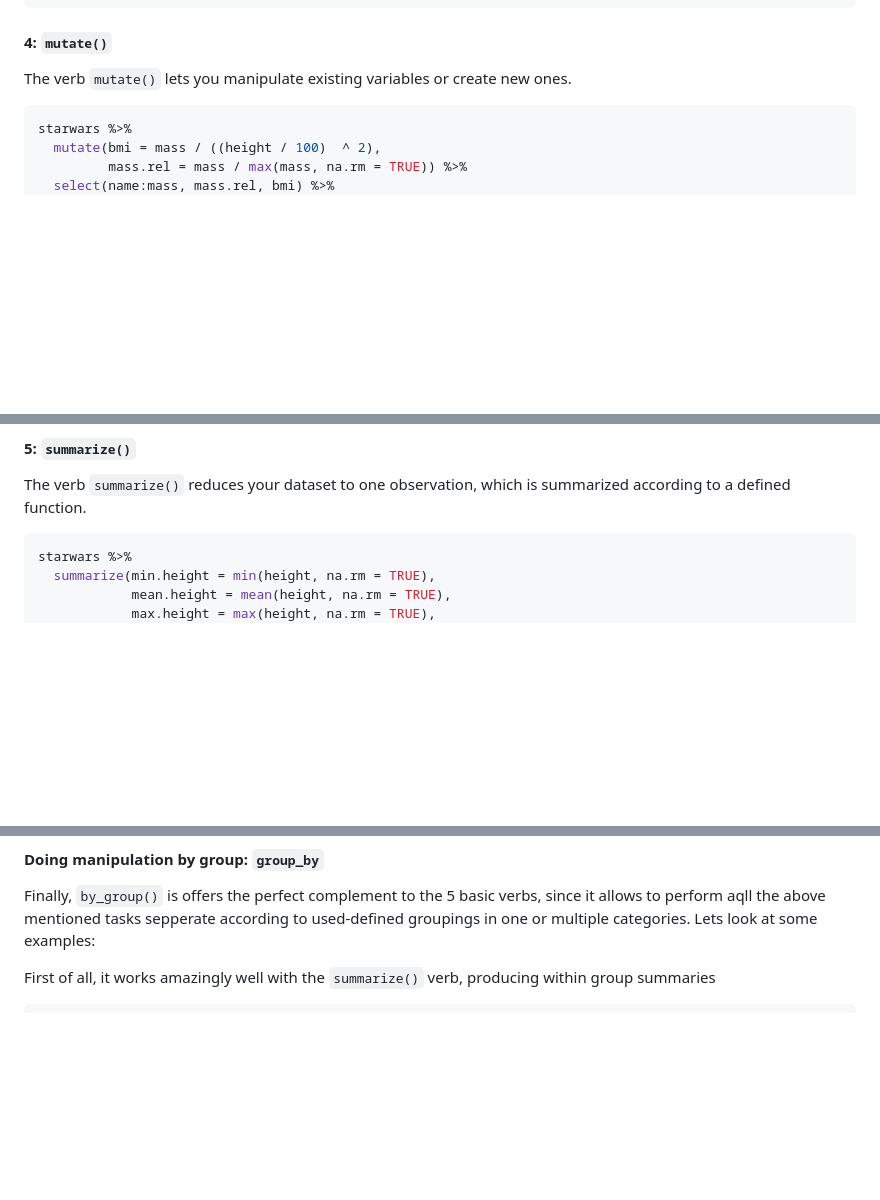
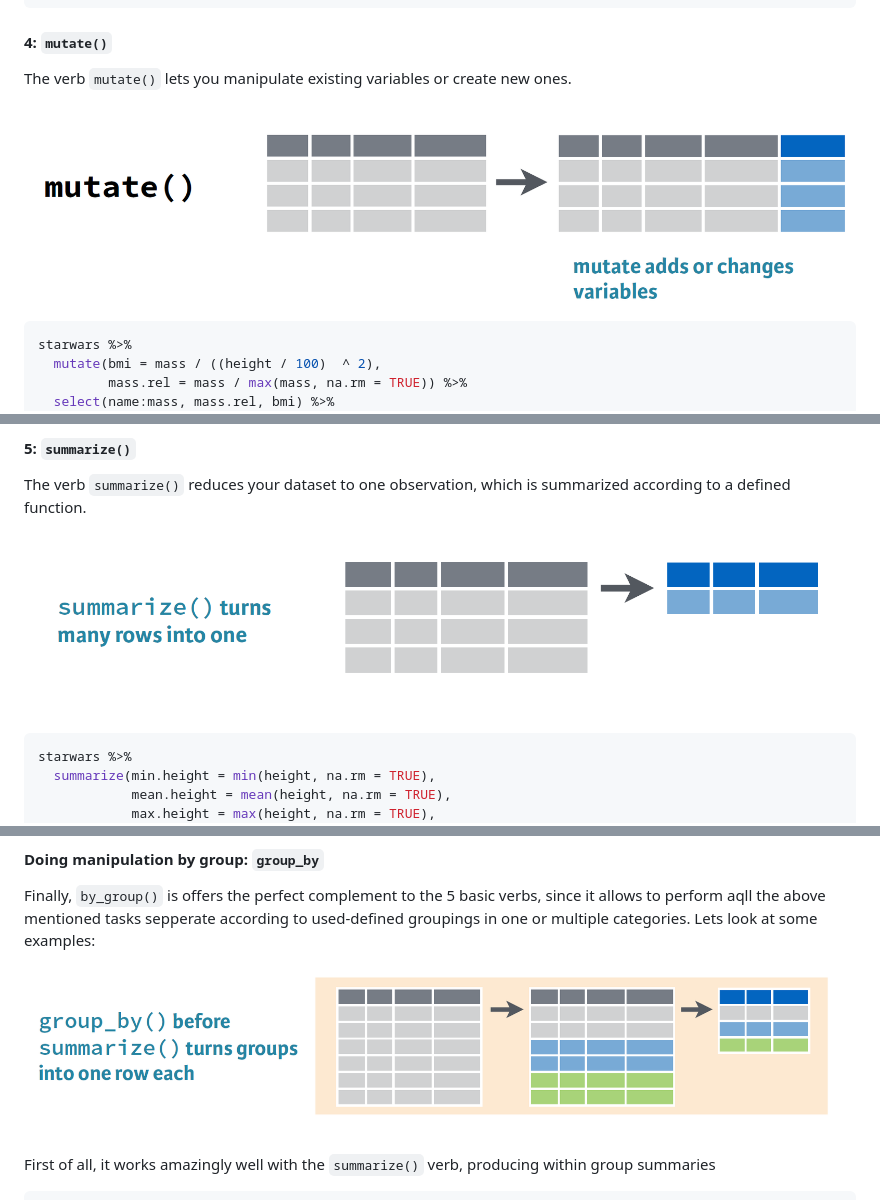
Before and after one commit to SDS-AAU/M1-2018, a Markdown page: M1_2_data_munging.md, 3 parts joined by grey strips. GitHub-like rendering; pictures changed too: media/m1_dplyr_group.png (added), media/m1_dplyr_mutate.png (added), media/m1_dplyr_summarize.png (added); blank space fills up the shorter version.

````diff
--- a/M1_2_data_munging.md
+++ b/M1_2_data_munging.md
@@ -302,6 +301,8 @@ starwars %>%
 #### 4: `mutate()`
 
 The verb `mutate()` lets you manipulate existing variables or create new ones.
+
+![Mutate](media/m1_dplyr_mutate.png)
 
 ``` r
 starwars %>%
@@ -330,6 +331,8 @@ starwars %>%
 
 The verb `summarize()` reduces your dataset to one observation, which is summarized according to a defined function.
 
+![Summarize](media/m1_dplyr_summarize.png)
+
 ``` r
 starwars %>%
   summarize(min.height = min(height, na.rm = TRUE),
@@ -346,6 +349,8 @@ starwars %>%
 #### Doing manipulation by group: `group_by`
 
 Finally, `by_group()` is offers the perfect complement to the 5 basic verbs, since it allows to perform aqll the above mentioned tasks sepperate according to used-defined groupings in one or multiple categories. Lets look at some examples:
+
+![Group](media/m1_dplyr_group.png)
 
 First of all, it works amazingly well with the `summarize()` verb, producing within group summaries
 
````
Also changed, not shown: other parts of M1_2_data_munging.md (+43 -34 lines), media/m1_dplyr_arrange.png (added), media/m1_dplyr_filter.png (added), 1 other file.
